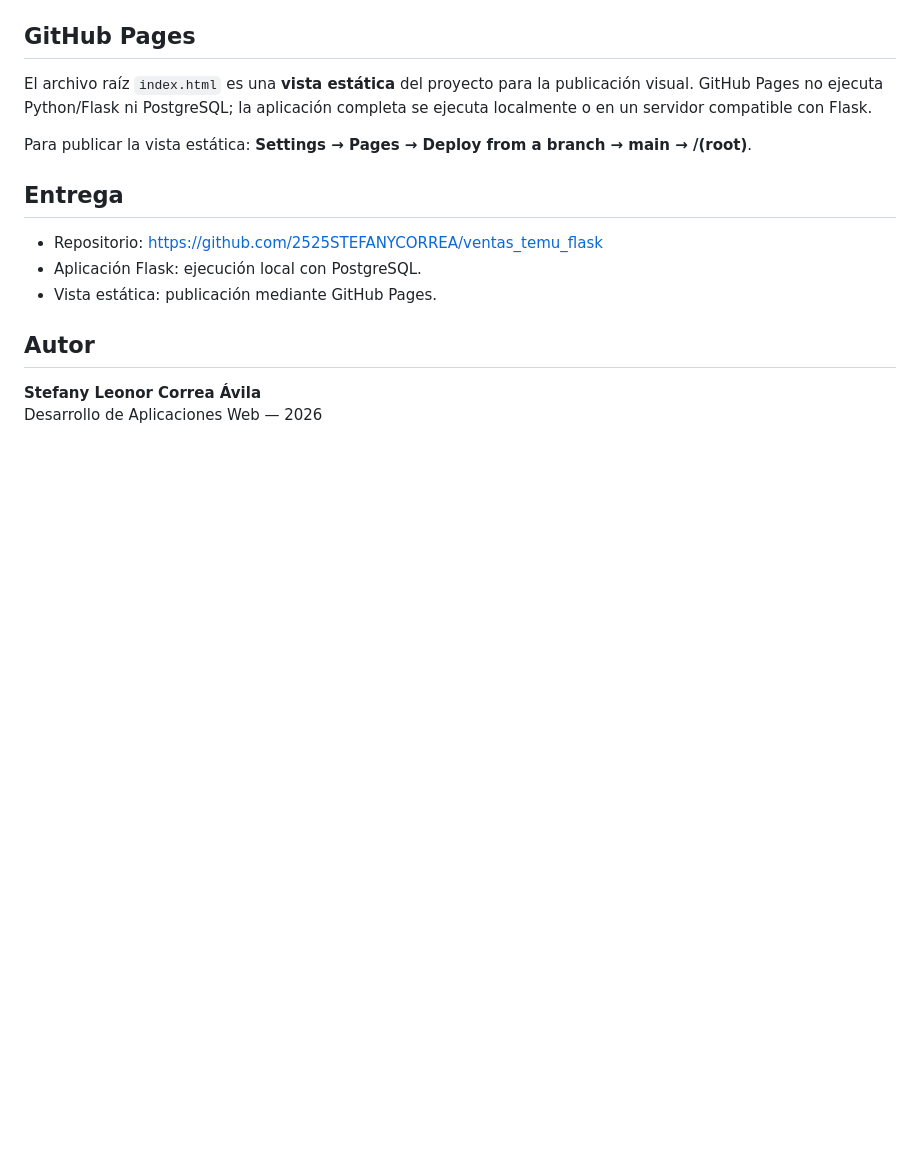
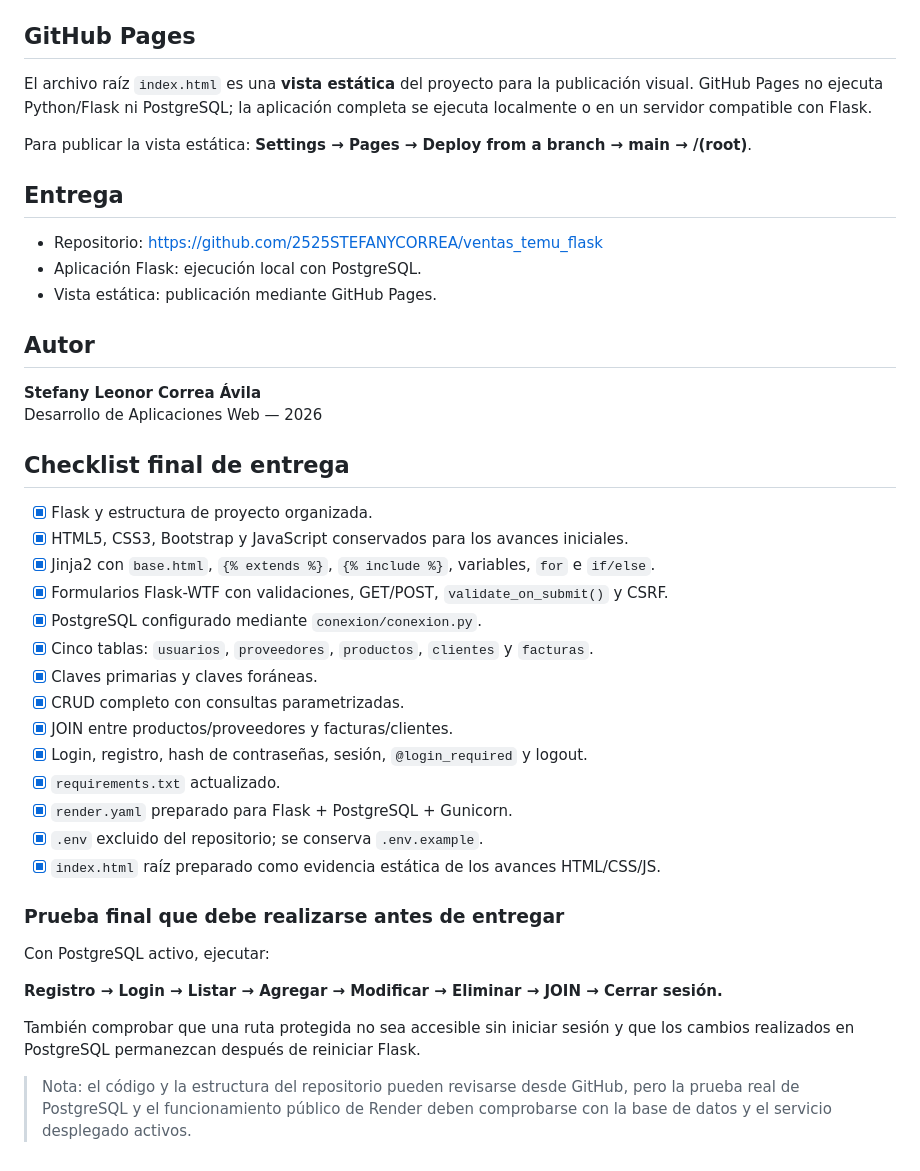
Before and after one commit to 2525STEFANYCORREA/ventas_temu_flask, a Markdown page: README.md, the part around the change. Rendered like a GitHub page; blank space fills up the shorter version.

Commit message:
documentar checklist final de requisitos y pruebas

```diff
--- a/README.md
+++ b/README.md
@@ -156,3 +156,31 @@ Para publicar la vista estática: **Settings → Pages → Deploy from a branch
 
 **Stefany Leonor Correa Ávila**
 Desarrollo de Aplicaciones Web — 2026
+
+
+## Checklist final de entrega
+
+- [x] Flask y estructura de proyecto organizada.
+- [x] HTML5, CSS3, Bootstrap y JavaScript conservados para los avances iniciales.
+- [x] Jinja2 con `base.html`, `{% extends %}`, `{% include %}`, variables, `for` e `if/else`.
+- [x] Formularios Flask-WTF con validaciones, GET/POST, `validate_on_submit()` y CSRF.
+- [x] PostgreSQL configurado mediante `conexion/conexion.py`.
+- [x] Cinco tablas: `usuarios`, `proveedores`, `productos`, `clientes` y `facturas`.
+- [x] Claves primarias y claves foráneas.
+- [x] CRUD completo con consultas parametrizadas.
+- [x] JOIN entre productos/proveedores y facturas/clientes.
+- [x] Login, registro, hash de contraseñas, sesión, `@login_required` y logout.
+- [x] `requirements.txt` actualizado.
+- [x] `render.yaml` preparado para Flask + PostgreSQL + Gunicorn.
+- [x] `.env` excluido del repositorio; se conserva `.env.example`.
+- [x] `index.html` raíz preparado como evidencia estática de los avances HTML/CSS/JS.
+
+### Prueba final que debe realizarse antes de entregar
+
+Con PostgreSQL activo, ejecutar:
+
+**Registro → Login → Listar → Agregar → Modificar → Eliminar → JOIN → Cerrar sesión.**
+
+También comprobar que una ruta protegida no sea accesible sin iniciar sesión y que los cambios realizados en PostgreSQL permanezcan después de reiniciar Flask.
+
+> Nota: el código y la estructura del repositorio pueden revisarse desde GitHub, pero la prueba real de PostgreSQL y el funcionamiento público de Render deben comprobarse con la base de datos y el servicio desplegado activos.
```
